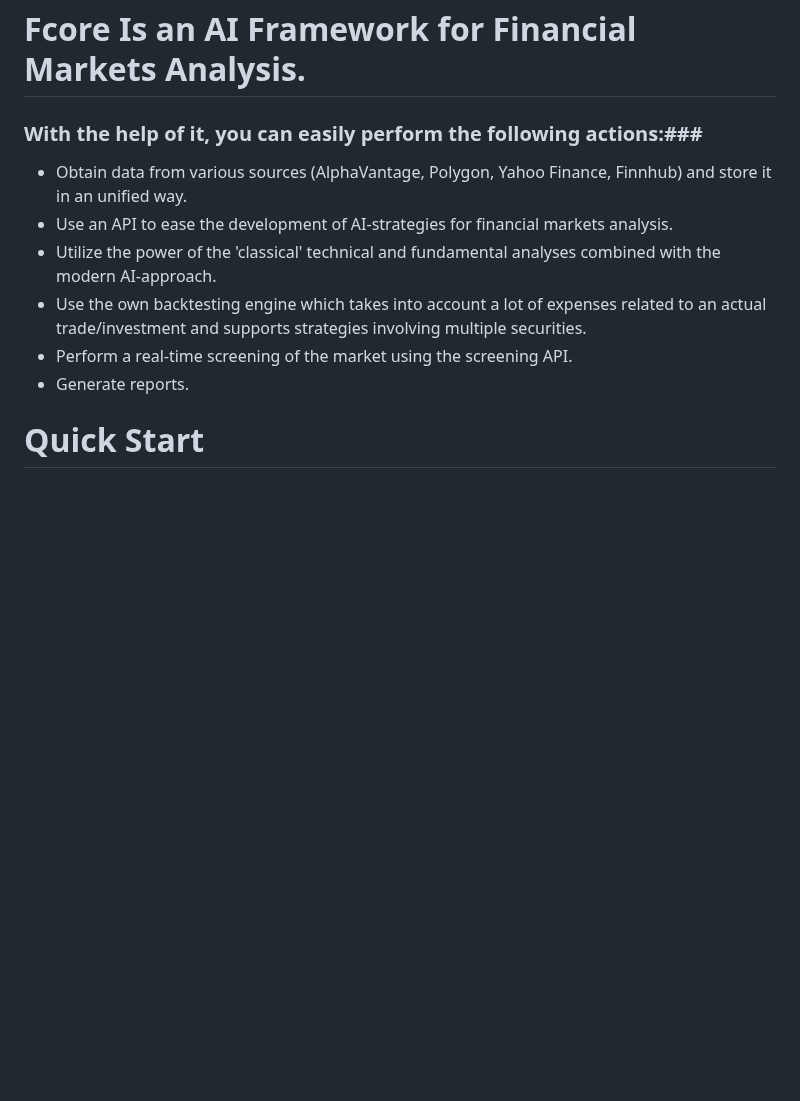
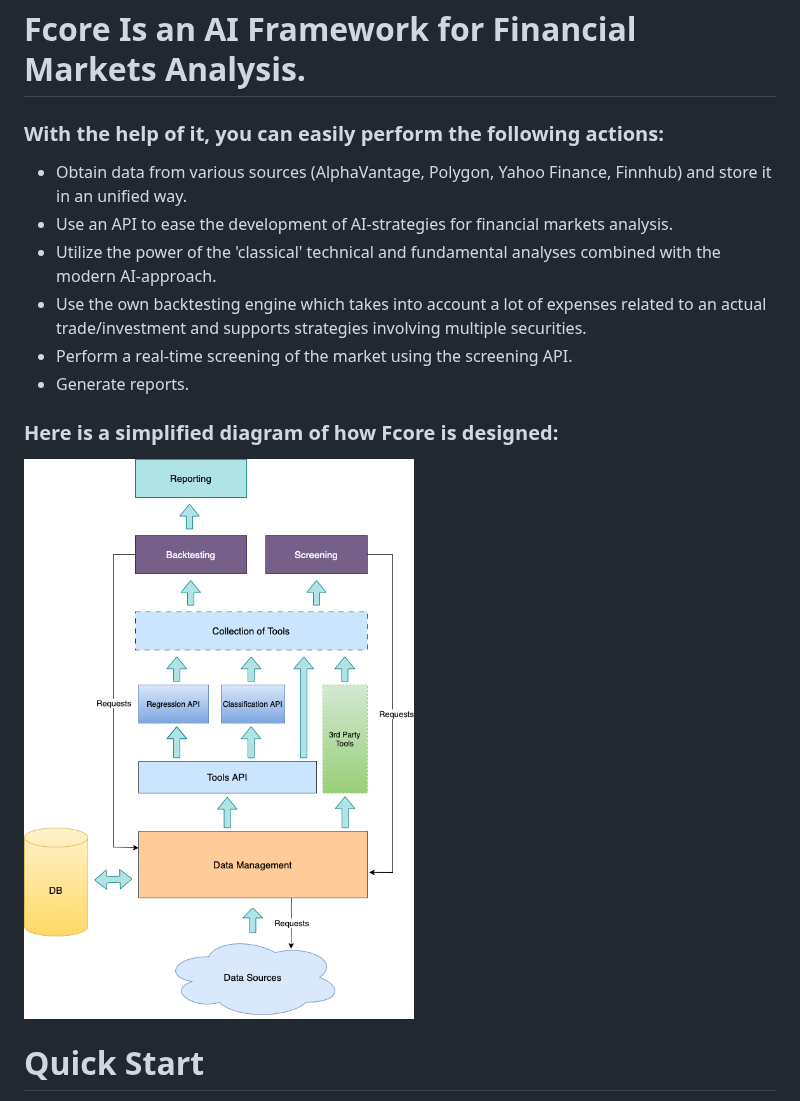
Before and after one commit to ZmicierGT/fcore, a Markdown page: readme.md, the part around the change. Drawn GitHub-style; pictures changed too: fc.png (added); blank space fills up the shorter version.

Commit message:
Diagram added to readme

```diff
--- a/readme.md
+++ b/readme.md
@@ -1,6 +1,6 @@
 # Fcore Is an AI Framework for Financial Markets Analysis.
 
-### With the help of it, you can easily perform the following actions:###
+### With the help of it, you can easily perform the following actions:
 
 - Obtain data from various sources (AlphaVantage, Polygon, Yahoo Finance, Finnhub) and store it in an unified way.
 - Use an API to ease the development of AI-strategies for financial markets analysis.
@@ -8,6 +8,10 @@
 - Use the own backtesting engine which takes into account a lot of expenses related to an actual trade/investment and supports strategies involving multiple securities.
 - Perform a real-time screening of the market using the screening API.
 - Generate reports.
+
+### Here is a simplified diagram of how Fcore is designed:
+
+![Diagram](fc.png "Diagram")
 
 # Quick Start
 
```
